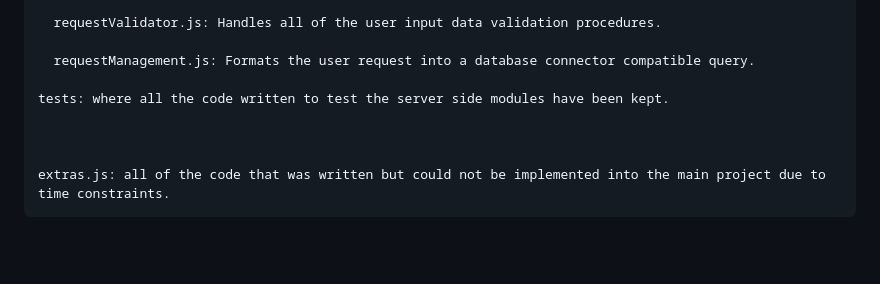
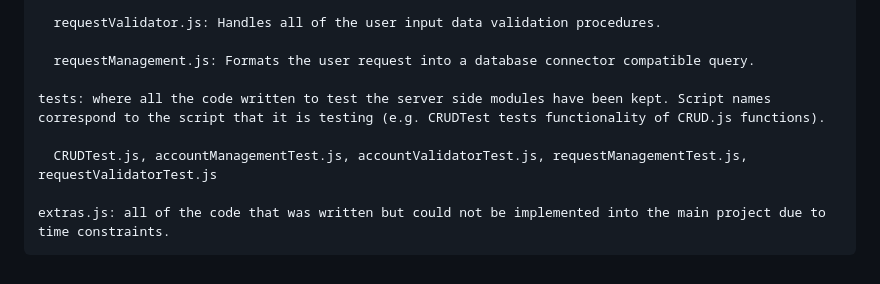
Before and after one commit to dkumar75-seneca/Planney, a Markdown page: README.md, the part around the change. Drawn GitHub-style; blank space fills up the shorter version.

```diff
--- a/README.md
+++ b/README.md
@@ -60,8 +60,8 @@ Folders specifically developed for this project:
 
       requestManagement.js: Formats the user request into a database connector compatible query.
 
-    tests: where all the code written to test the server side modules have been kept.
+    tests: where all the code written to test the server side modules have been kept. Script names correspond to the script that it is testing (e.g. CRUDTest tests functionality of CRUD.js functions).
 
-
+      CRUDTest.js, accountManagementTest.js, accountValidatorTest.js, requestManagementTest.js, requestValidatorTest.js
 
     extras.js: all of the code that was written but could not be implemented into the main project due to time constraints.
```
